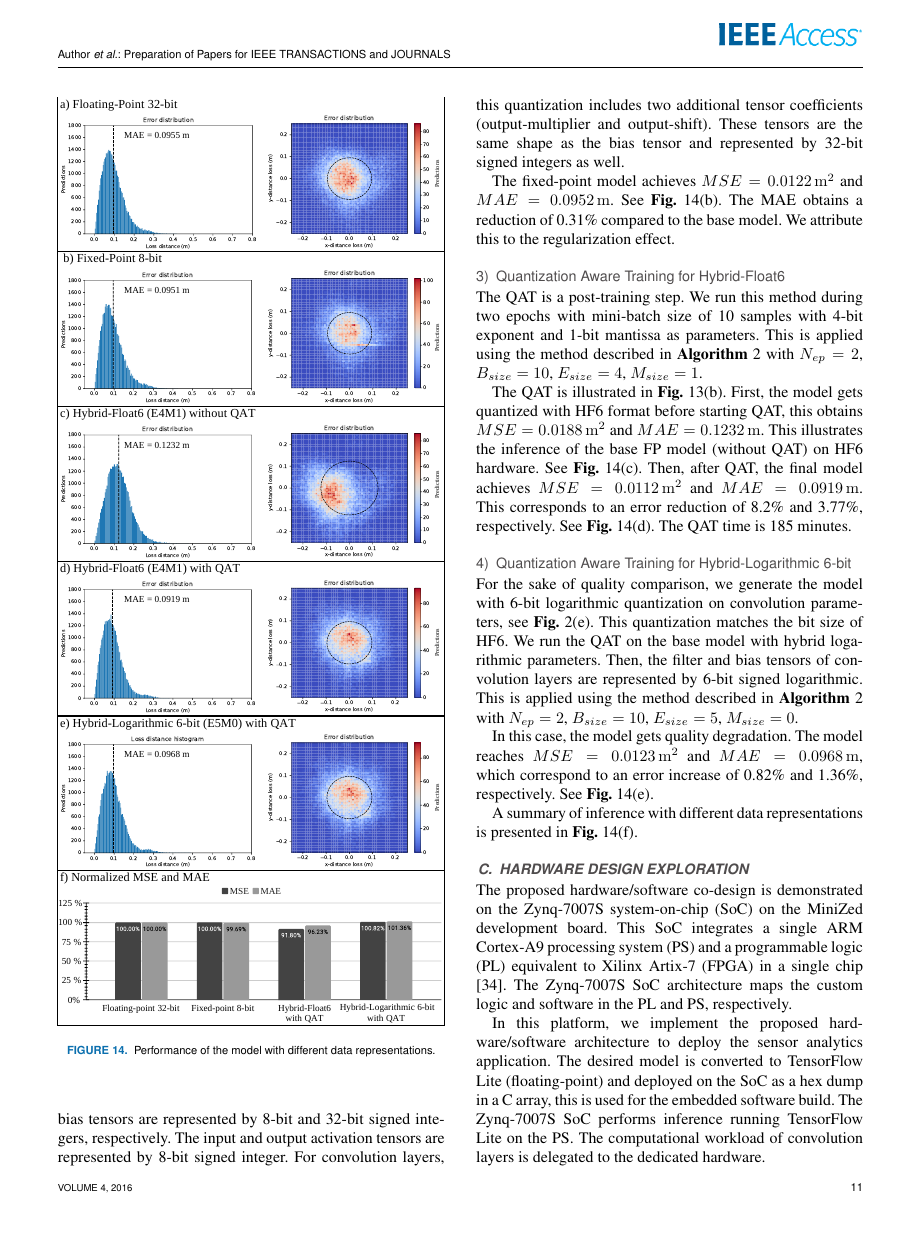
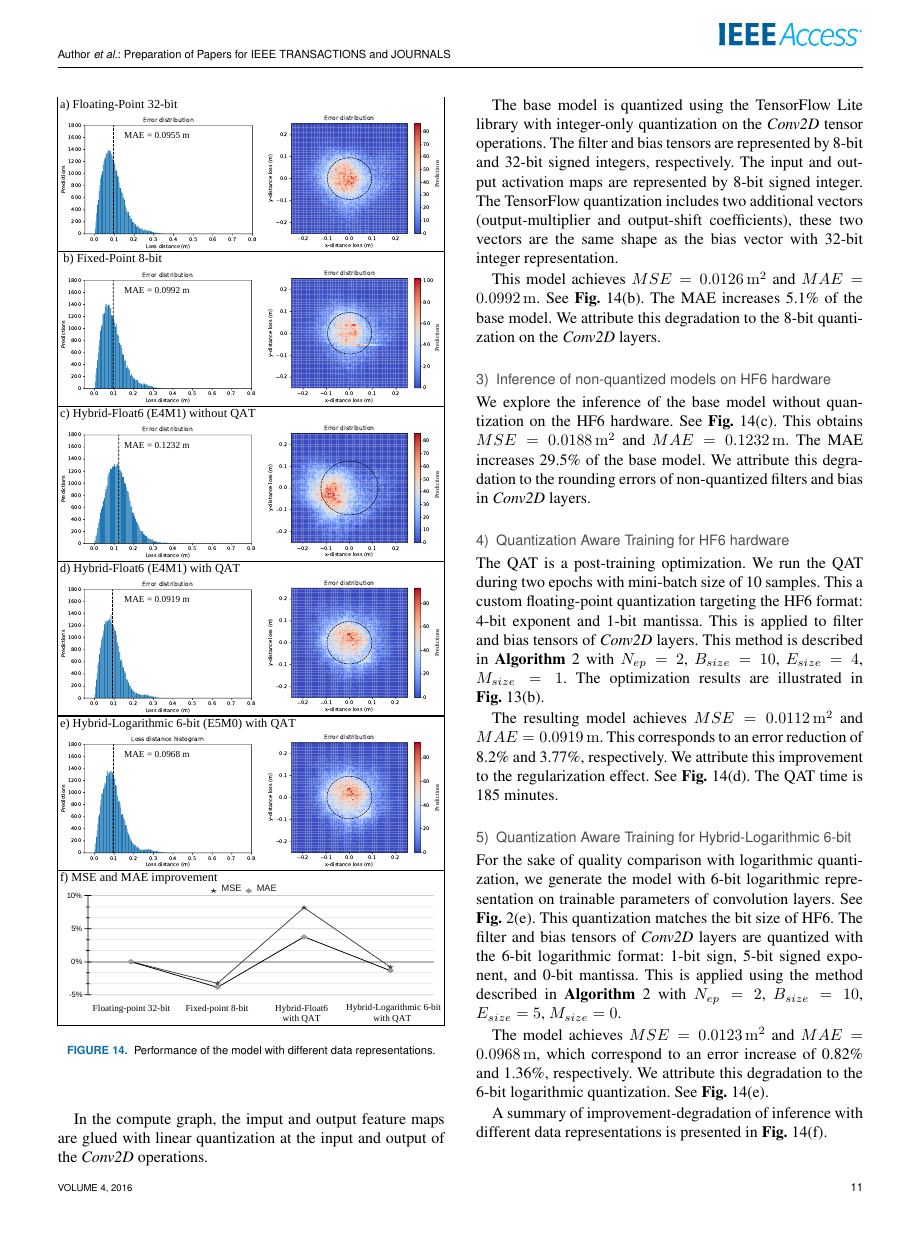
Before and after one commit to YaribNevarez/sensor-edge, a LaTeX paper (sensor-edge-journal/main/main.tex, which reads sensor-edge-journal/content/experimental_results.tex): page 11 of 17. Compiled offline with pdfLaTeX; a missing font is replaced by an installed copy or a similar font; a LaTeX package or settings file that is missing is left out.

Commit message:
Adding new results of Dr. Ardalan

```diff
--- a/sensor-edge-journal/content/experimental_results.tex
+++ b/sensor-edge-journal/content/experimental_results.tex
@@ -104,19 +104,25 @@ This integer quantization is an optimization method that converts 32-bit FP numb
 
-The base model is quantized using the TensorFlow Lite library with integer-only quantization settings. The filter and bias tensors are represented by 8-bit and 32-bit signed integers, respectively. The input and output activation tensors are represented by 8-bit signed integer. For convolution layers, this quantization includes two additional tensor coefficients (output-multiplier and output-shift). These tensors are the same shape as the bias tensor and represented by 32-bit signed integers as well.
+In the compute graph, the imput and output feature maps are glued with linear quantization at the input and output of the \emph{Conv2D} operations.
 
-The fixed-point model achieves $MSE=\unit[0.0122]{m^2}$ and $MAE=\unit[0.0952]{m}$. See \fig{fig:model_evaluation}(b). The MAE obtains a reduction of 0.31\% compared to the base model. We attribute this to the regularization effect.
+The base model is quantized using the TensorFlow Lite library with integer-only quantization on the \emph{Conv2D} tensor operations. The filter and bias tensors are represented by 8-bit and 32-bit signed integers, respectively. The input and output activation maps are represented by 8-bit signed integer. The TensorFlow quantization includes two additional vectors (output-multiplier and output-shift coefficients), these two vectors are the same shape as the bias vector with 32-bit integer representation.
 
-\subsubsection{Quantization Aware Training for Hybrid-Float6}
-The QAT is a post-training step. We run this method during two epochs with mini-batch size of 10 samples with 4-bit exponent and 1-bit mantissa as parameters. This is applied using the method described in \Algo{alg:quantization_integration} with $N_{ep}=2$, $B_{size}=10$, $E_{size}=4$, $M_{size}=1$.
+This model achieves $MSE=\unit[0.0126]{m^2}$ and $MAE=\unit[0.0992]{m}$. See \fig{fig:model_evaluation}(b). The MAE increases 5.1\% of the base model. We attribute this degradation to the 8-bit quantization on the \emph{Conv2D} layers.
 
-The QAT is illustrated in \fig{fig:optimization}(b). First, the model gets quantized with HF6 format before starting QAT, this obtains $MSE=\unit[0.0188]{m^2}$ and $MAE=\unit[0.1232]{m}$. This illustrates the inference of the base FP model (without QAT) on HF6 hardware. See \fig{fig:model_evaluation}(c). Then, after QAT, the final model achieves $MSE=\unit[0.0112]{m^2}$ and $MAE=\unit[0.0919]{m}$. This corresponds to an error reduction of 8.2\% and 3.77\%, respectively. See \fig{fig:model_evaluation}(d). The QAT time is 185 minutes.
+\subsubsection{Inference of non-quantized models on HF6 hardware}
+We explore the inference of the base model without quantization on the HF6 hardware. See \fig{fig:model_evaluation}(c). This obtains $MSE=\unit[0.0188]{m^2}$ and $MAE=\unit[0.1232]{m}$. The MAE increases 29.5\% of the base model. We attribute this degradation to the rounding errors of non-quantized filters and bias in \emph{Conv2D} layers.
+
+\subsubsection{Quantization Aware Training for HF6 hardware}
+The QAT is a post-training optimization. We run the QAT during two epochs with mini-batch size of 10 samples. This a custom floating-point quantization  targeting the HF6 format: 4-bit exponent and 1-bit mantissa. This is applied to filter and bias tensors of \emph{Conv2D} layers. This method is described in \Algo{alg:quantization_integration} with $N_{ep}=2$, $B_{size}=10$, $E_{size}=4$, $M_{size}=1$. The optimization results are illustrated in \fig{fig:optimization}(b).
+
+The resulting model achieves $MSE=\unit[0.0112]{m^2}$ and $MAE=\unit[0.0919]{m}$. This corresponds to an error reduction of 8.2\% and 3.77\%, respectively. We attribute this improvement to the regularization effect. See \fig{fig:model_evaluation}(d). The QAT time is 185 minutes.
+
 
 \subsubsection{Quantization Aware Training for Hybrid-Logarithmic 6-bit}
-For the sake of quality comparison, we generate the model with 6-bit logarithmic quantization on convolution parameters, see \fig{fig:floating}(e). This quantization matches the bit size of HF6. We run the QAT on the base model with hybrid logarithmic parameters. Then, the filter and bias tensors of convolution layers are represented by 6-bit signed logarithmic. This is applied using the method described in \Algo{alg:quantization_integration} with $N_{ep}=2$, $B_{size}=10$, $E_{size}=5$, $M_{size}=0$.
+For the sake of quality comparison with logarithmic quantization, we generate the model with 6-bit logarithmic representation on trainable parameters of convolution layers. See \fig{fig:floating}(e). This quantization matches the bit size of HF6. The filter and bias tensors of \emph{Conv2D} layers are quantized with the 6-bit logarithmic format: 1-bit sign, 5-bit signed exponent, and 0-bit mantissa. This is applied using the method described in \Algo{alg:quantization_integration} with $N_{ep}=2$, $B_{size}=10$, $E_{size}=5$, $M_{size}=0$.
 
-In this case, the model gets quality degradation. The model reaches $MSE=\unit[0.0123]{m^2}$ and $MAE=\unit[0.0968]{m}$, which correspond to an error increase of 0.82\% and 1.36\%, respectively. See \fig{fig:model_evaluation}(e).
+The model achieves $MSE=\unit[0.0123]{m^2}$ and $MAE=\unit[0.0968]{m}$, which correspond to an error increase of 0.82\% and 1.36\%, respectively. We attribute this degradation to the 6-bit logarithmic quantization. See \fig{fig:model_evaluation}(e).
 
-A summary of inference with different data representations is presented in \fig{fig:model_evaluation}(f).
+A summary of improvement-degradation of inference with different data representations is presented in \fig{fig:model_evaluation}(f).
 
 \subsection{Hardware Design Exploration}
 The proposed hardware/software co-design is demonstrated on the Zynq-7007S system-on-chip (SoC) on the MiniZed development board. This SoC integrates a single ARM Cortex-A9 processing system (PS) and a programmable logic (PL) equivalent to Xilinx Artix-7 (FPGA) in a single chip \cite{xilinx2015zynq}. The Zynq-7007S SoC architecture maps the custom logic and software in the PL and PS, respectively.
```
Also changed, not shown: sensor-edge-journal/figures/histograms/Normalized MSE and MAE.pdf (added), sensor-edge-journal/figures/histograms/model_evaluation.pdf, sensor-edge-journal/content/experimental_results.tex (2 more changed lines), 5 other files.
